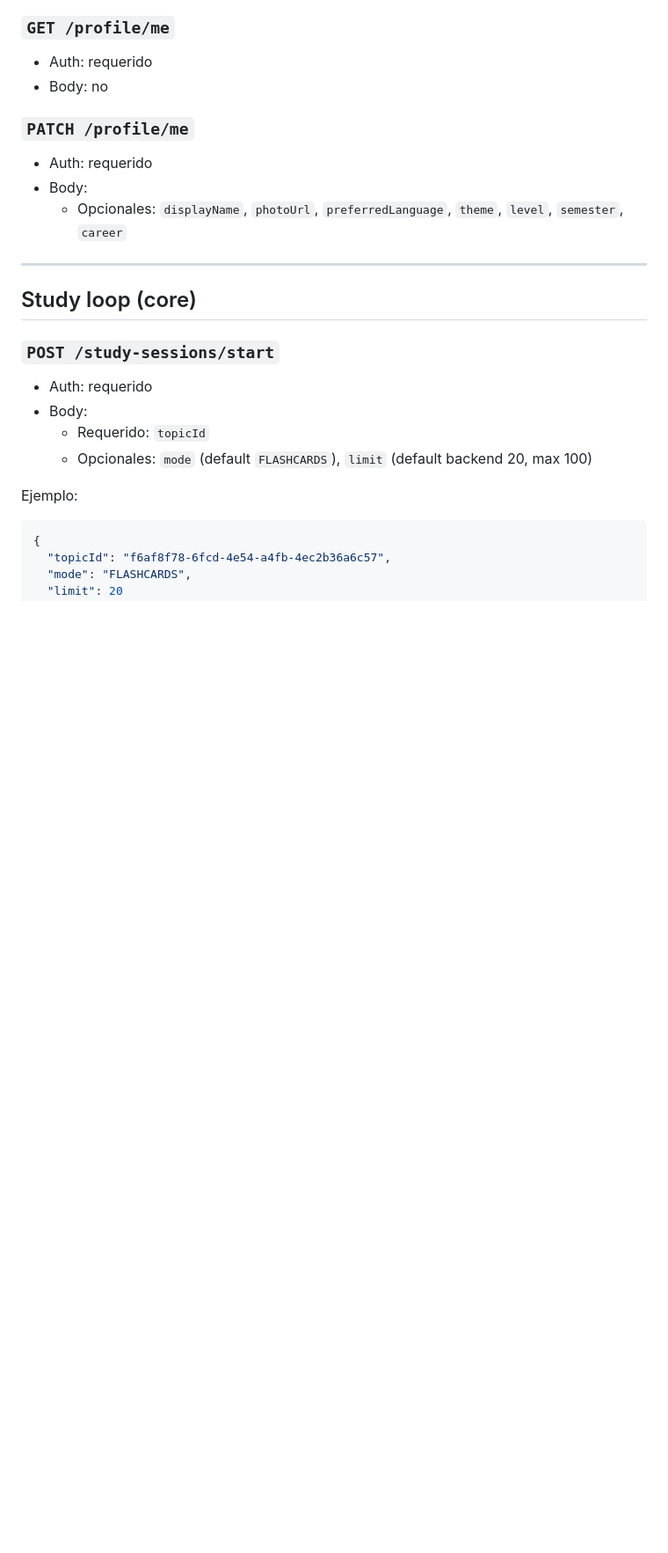
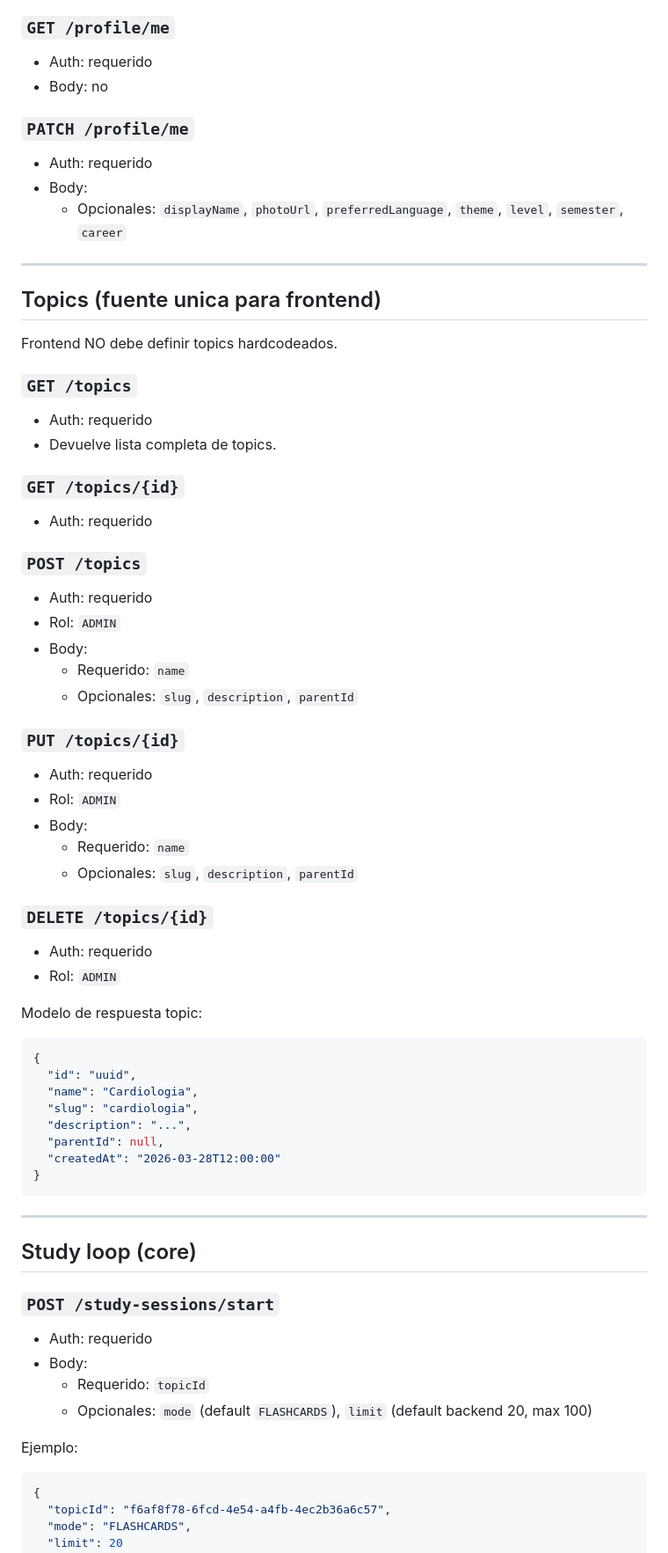
Before and after one commit to Hu-Tao128/study_medical, a Markdown page: ENDPOINTS_BACKEND.md, the part around one of its changes. Shown at 88% size. GitHub-like rendering; blank space fills up the shorter version.

Commit message:
docs(endpoints): agregar documentación de API topics y notas de seguridad

````diff
--- a/ENDPOINTS_BACKEND.md
+++ b/ENDPOINTS_BACKEND.md
@@ -26,6 +26,49 @@ Guia operativa para integrar frontend con backend (v1).
 - Auth: requerido
 - Body:
   - Opcionales: `displayName`, `photoUrl`, `preferredLanguage`, `theme`, `level`, `semester`, `career`
+
+---
+
+## Topics (fuente unica para frontend)
+
+Frontend NO debe definir topics hardcodeados.
+
+### `GET /topics`
+- Auth: requerido
+- Devuelve lista completa de topics.
+
+### `GET /topics/{id}`
+- Auth: requerido
+
+### `POST /topics`
+- Auth: requerido
+- Rol: `ADMIN`
+- Body:
+  - Requerido: `name`
+  - Opcionales: `slug`, `description`, `parentId`
+
+### `PUT /topics/{id}`
+- Auth: requerido
+- Rol: `ADMIN`
+- Body:
+  - Requerido: `name`
+  - Opcionales: `slug`, `description`, `parentId`
+
+### `DELETE /topics/{id}`
+- Auth: requerido
+- Rol: `ADMIN`
+
+Modelo de respuesta topic:
+```json
+{
+  "id": "uuid",
+  "name": "Cardiologia",
+  "slug": "cardiologia",
+  "description": "...",
+  "parentId": null,
+  "createdAt": "2026-03-28T12:00:00"
+}
+```
 
 ---
 
````
Also changed, not shown: other parts of ENDPOINTS_BACKEND.md (+4 -0 lines).
